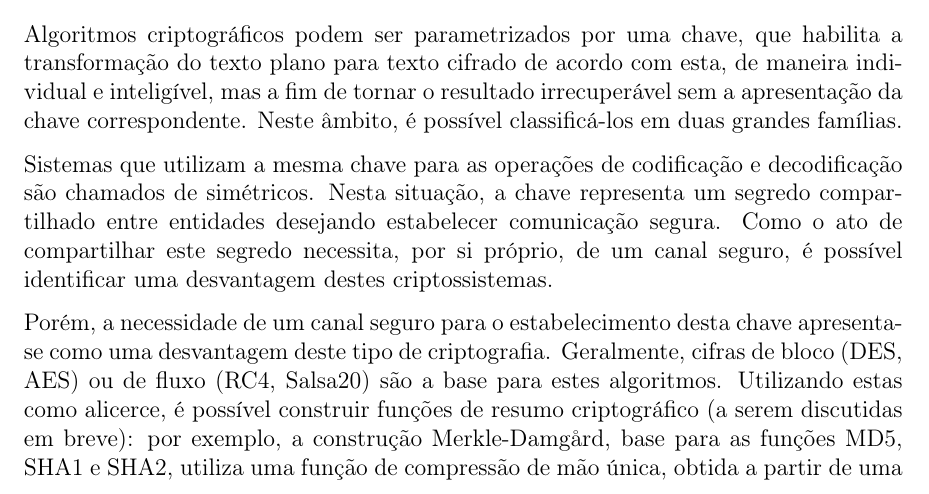
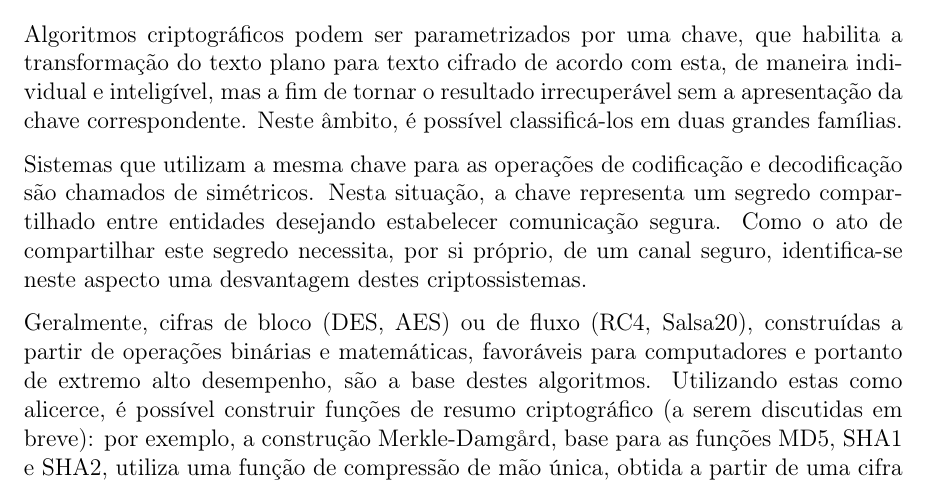
Before and after one commit to zambonin/bsc, a LaTeX document (bsc.tex): part of page 7 of 21, cut so that both start at the same text. Compiled offline with pdfLaTeX.

Commit message:
sharelatex: update bsc.tex from r8125 to r8180

```diff
--- a/bsc.tex
+++ b/bsc.tex
@@ -323,16 +323,13 @@ Sistemas que utilizam a mesma chave para as operações de codificação
 e decodificação são chamados de simétricos. Nesta situação, a chave
 representa um segredo compartilhado entre entidades desejando
 estabelecer comunicação segura. Como o ato de compartilhar
-este segredo necessita, por si próprio, de um canal seguro, é possível
-identificar uma desvantagem destes criptossistemas.
+este segredo necessita, por si próprio, de um canal seguro,
+identifica-se neste aspecto uma desvantagem destes criptossistemas.
 
-
-
-Porém, a necessidade
-de um canal seguro para o estabelecimento desta chave apresenta-se como uma
-desvantagem deste tipo de criptografia. Geralmente, cifras de bloco (DES, AES)
-ou de fluxo (RC4, Salsa20) são a base para estes algoritmos. Utilizando estas
-como alicerce, é possível construir funções de resumo criptográfico (a serem
+Geralmente, cifras de bloco (DES, AES) ou de fluxo (RC4, Salsa20),
+construídas a partir de operações binárias e matemáticas, favoráveis
+para computadores e portanto de extremo alto desempenho, são a base
+destes algoritmos. Utilizando estas como alicerce, é possível construir funções de resumo criptográfico (a serem
 discutidas em breve): por exemplo, a construção Merkle-Damgård, base para as
 funções MD5, SHA1 e SHA2, utiliza uma função de compressão de mão única, obtida
 a partir de uma cifra de bloco~\cite[9.41]{Menezes:1996:HAC:548089}. No contexto
```
